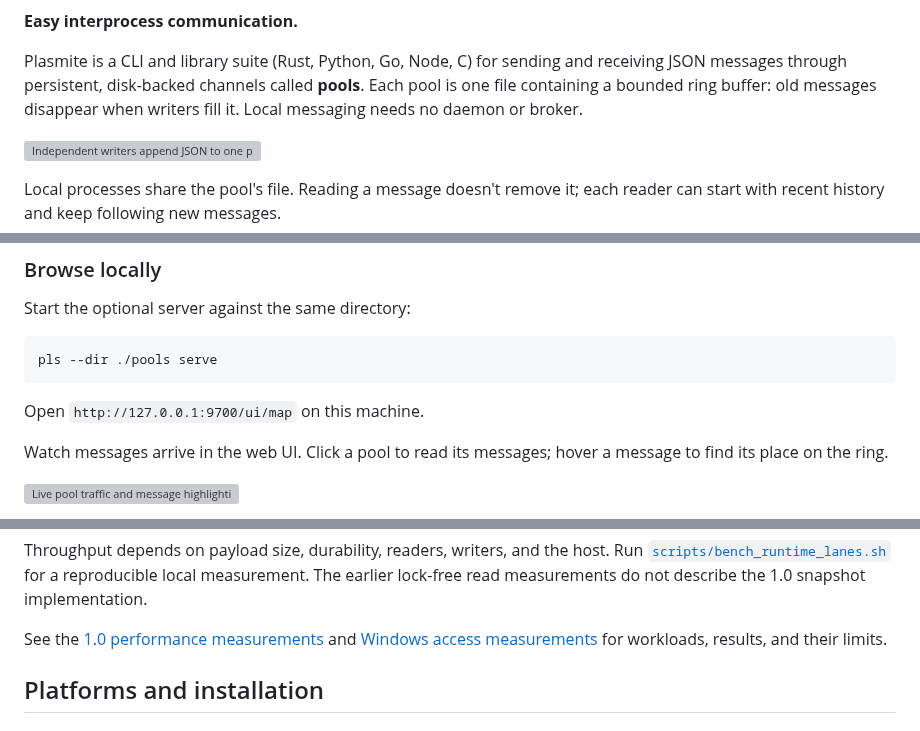
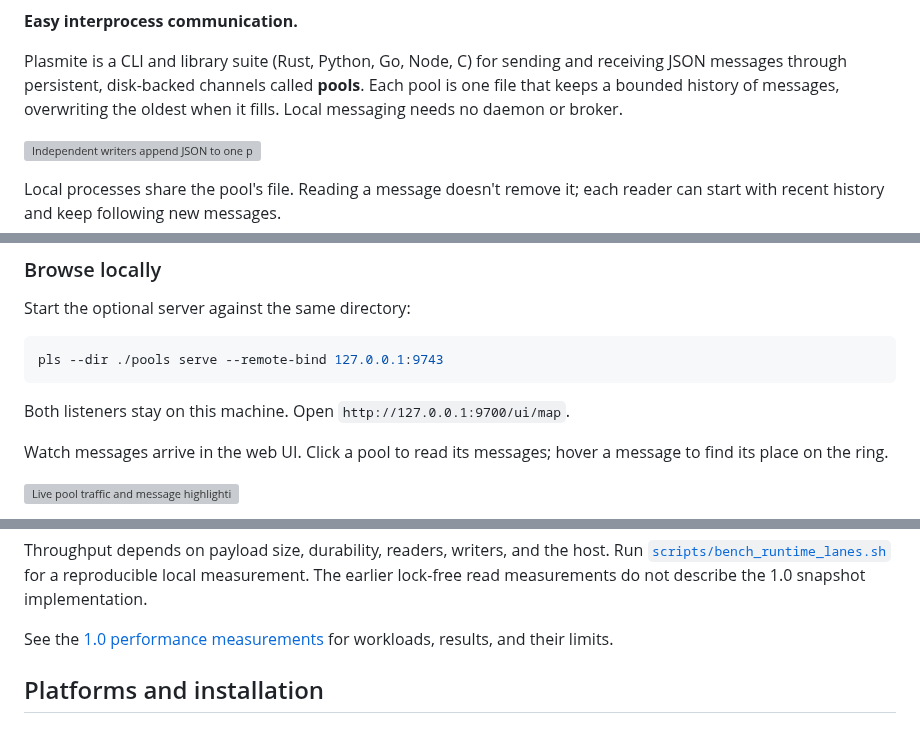
Before and after one commit to sandover/plasmite, a Markdown page: README.md, 3 parts joined by grey strips. GitHub-like rendering; grey boxes are pictures that could not be loaded.

Commit message:
Clarify the pool model and keep the browse demo on loopback
- Explain bounded history before introducing the ring buffer term.
- Bind both listeners to loopback in the local browser example, using the released 1.0 command.
- Defer the Windows benchmark link until its separately preserved report lands.

````diff
--- a/README.md
+++ b/README.md
@@ -12,8 +12,8 @@
 
 Plasmite is a CLI and library suite (Rust, Python, Go, Node, C) for sending and
 receiving JSON messages through persistent, disk-backed channels called
-**pools**. Each pool is one file containing a bounded ring buffer: old messages
-disappear when writers fill it. Local messaging needs no daemon or broker.
+**pools**. Each pool is one file that keeps a bounded history of messages,
+overwriting the oldest when it fills. Local messaging needs no daemon or broker.
 
 ![Independent writers append JSON to one pool file; each reader follows its own place in the retained history](docs/images/ipc/pool-model.svg)
 
@@ -128,10 +128,10 @@ pins. Python, Go, C, and local Node bindings operate on local pools. See the
 Start the optional server against the same directory:
 
 ```bash
-pls --dir ./pools serve
+pls --dir ./pools serve --remote-bind 127.0.0.1:9743
 ```
 
-Open `http://127.0.0.1:9700/ui/map` on this machine.
+Both listeners stay on this machine. Open `http://127.0.0.1:9700/ui/map`.
 
 Watch messages arrive in the web UI. Click a pool to read its messages;
 hover a message to find its place on the ring.
@@ -241,8 +241,7 @@ Run [`scripts/bench_runtime_lanes.sh`](scripts/bench_runtime_lanes.sh) for a
 reproducible local measurement. The earlier lock-free read measurements do not
 describe the 1.0 snapshot implementation.
 
-See the [1.0 performance measurements](docs/performance/1.0-release.md) and
-[Windows access measurements](docs/performance/windows-access-1.0.md) for
+See the [1.0 performance measurements](docs/performance/1.0-release.md) for
 workloads, results, and their limits.
 
 ## Platforms and installation
````
